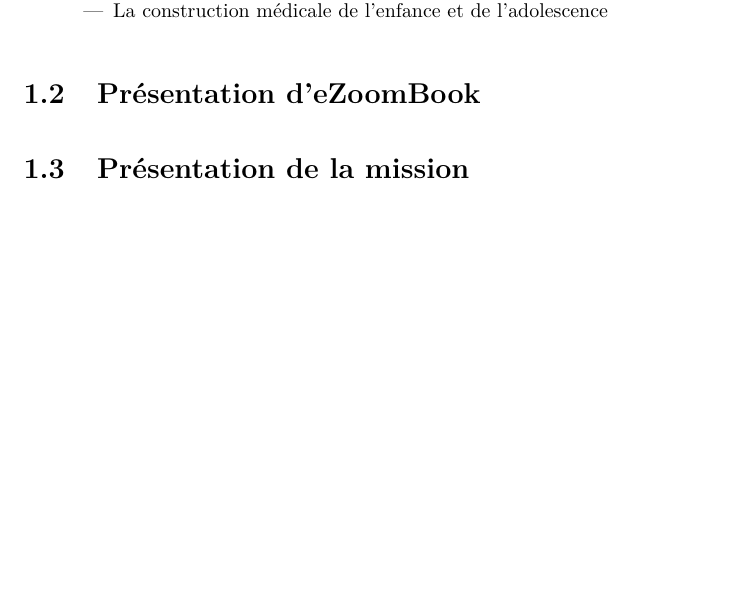
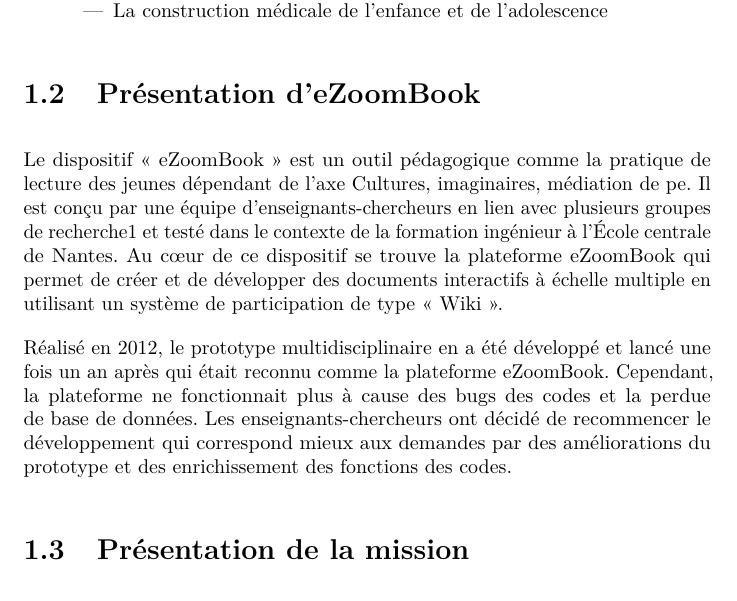
Before and after one commit to zhao111/RapportSTING_Shuli, a LaTeX document (rapport.tex, which reads presentation_ezb.tex): part of page 7 of 13, cut so that both start at the same text, the shorter picture padded with empty space. Compiled offline with pdfLaTeX.

Commit message:
Finish the presentation of ezb

```diff
--- a/presentation_ezb.tex
+++ b/presentation_ezb.tex
@@ -1 +1,4 @@
 \section{Présentation d'eZoomBook}
+Le dispositif « eZoomBook » est un outil pédagogique comme la pratique de lecture des jeunes dépendant de l'axe Cultures, imaginaires, médiation de pe. Il est conçu par une équipe d’enseignants-chercheurs en lien avec plusieurs groupes de recherche1 et testé dans le contexte de la formation ingénieur à l’École centrale de Nantes. Au cœur de ce dispositif se trouve la plateforme eZoomBook qui permet de créer et de développer des documents interactifs à échelle multiple en utilisant un système de participation de type « Wiki ».
+
+Réalisé en 2012, le prototype multidisciplinaire en a été développé et lancé une fois un an après qui était reconnu comme la plateforme eZoomBook. Cependant, la plateforme ne fonctionnait plus à cause des bugs des codes et la perdue de base de données. Les enseignants-chercheurs ont décidé de recommencer le développement qui correspond mieux aux demandes par des améliorations du prototype et des enrichissement des fonctions des codes.
```
